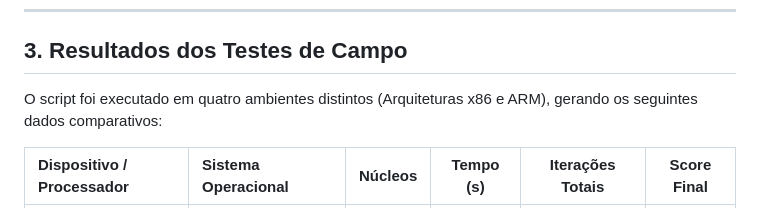
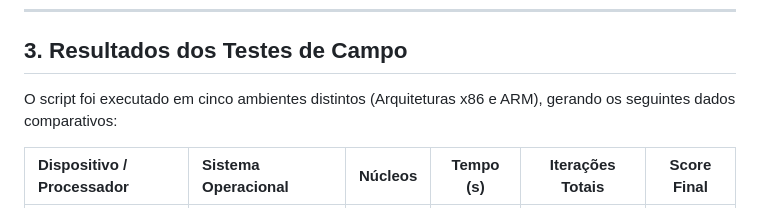
Before and after one commit to JpCobraC/cybersecurityBOX, a Markdown page: cputest.MD, the part around the change. Drawn GitHub-style.

Commit message:
docs: update field test environment count in cputest.MD

```diff
--- a/cputest.MD
+++ b/cputest.MD
@@ -28,7 +28,7 @@ $$Score = \frac{\text{Iterações por Núcleo} \times \text{Total de Núcleos}}{
 
 ## 3. Resultados dos Testes de Campo
 
-O script foi executado em quatro ambientes distintos (Arquiteturas x86 e ARM), gerando os seguintes dados comparativos:
+O script foi executado em cinco ambientes distintos (Arquiteturas x86 e ARM), gerando os seguintes dados comparativos:
 
 | Dispositivo / Processador | Sistema Operacional | Núcleos | Tempo (s) | Iterações Totais | Score Final |
 | :--- | :--- | :---: | :---: | :---: | :---: |
```
